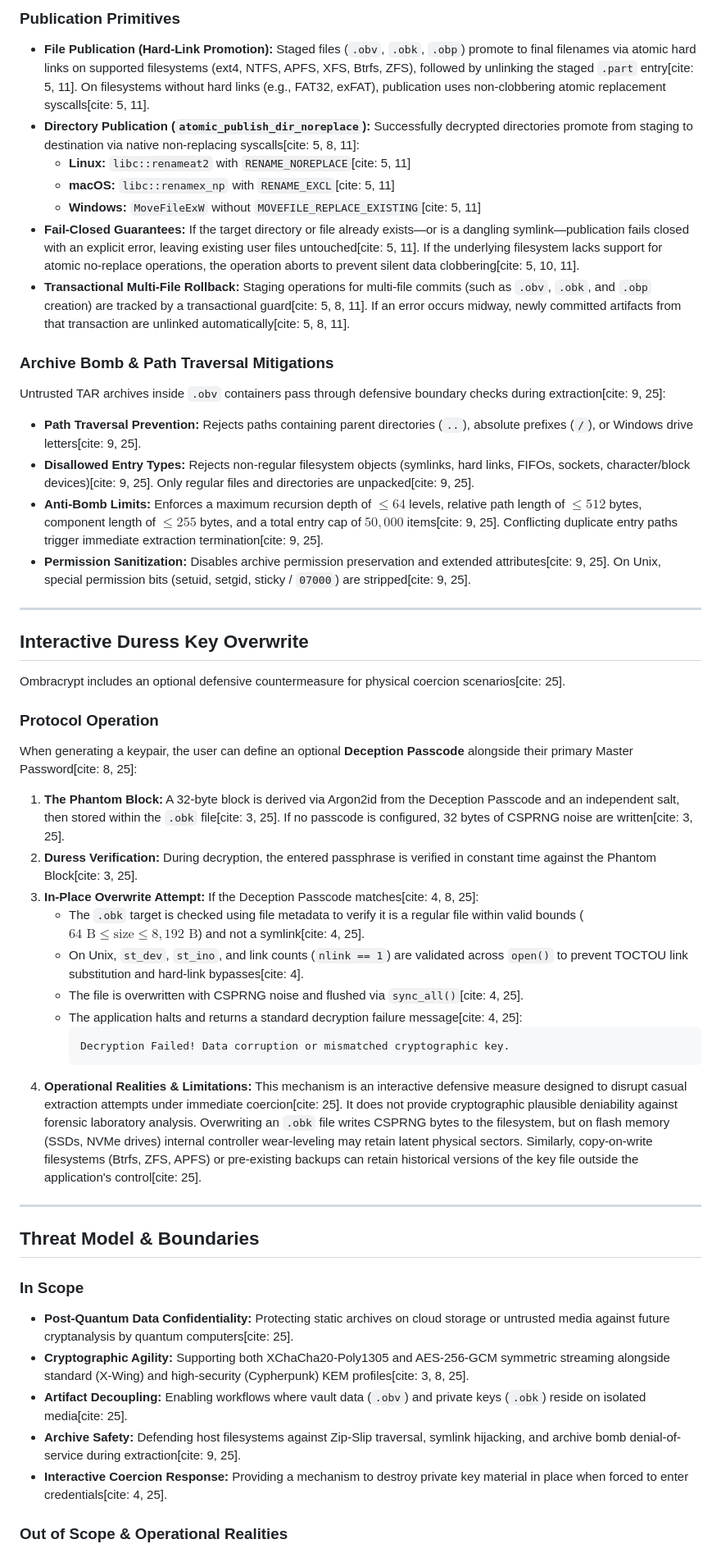
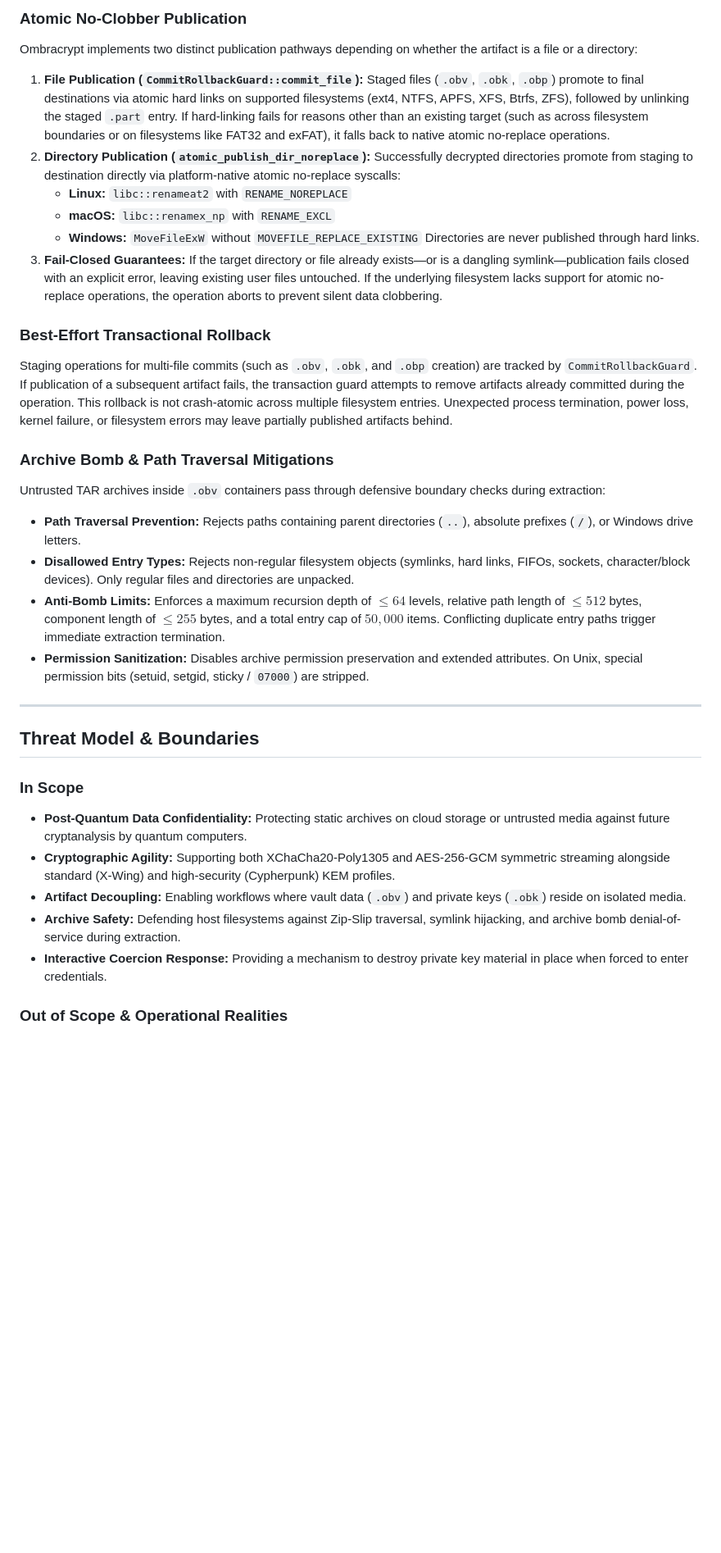
Before and after one commit to ABiswasDev/Ombracrypt, a Markdown page: README.md, the part around one of its changes. Shown at 82% size. Drawn GitHub-style; blank space fills up the shorter version.

````diff
--- a/README.md
+++ b/README.md
@@ -152,49 +219,34 @@ Writing and extracting archives on shared or untrusted storage introduces race c
 
-### Publication Primitives
-* **File Publication (Hard-Link Promotion):** Staged files (`.obv`, `.obk`, `.obp`) promote to final filenames via atomic hard links on supported filesystems (ext4, NTFS, APFS, XFS, Btrfs, ZFS), followed by unlinking the staged `.part` entry[cite: 5, 11]. On filesystems without hard links (e.g., FAT32, exFAT), publication uses non-clobbering atomic replacement syscalls[cite: 5, 11].
-* **Directory Publication (`atomic_publish_dir_noreplace`):** Successfully decrypted directories promote from staging to destination via native non-replacing syscalls[cite: 5, 8, 11]:
-  * **Linux:** `libc::renameat2` with `RENAME_NOREPLACE`[cite: 5, 11]
-  * **macOS:** `libc::renamex_np` with `RENAME_EXCL`[cite: 5, 11]
-  * **Windows:** `MoveFileExW` without `MOVEFILE_REPLACE_EXISTING`[cite: 5, 11]
-* **Fail-Closed Guarantees:** If the target directory or file already exists—or is a dangling symlink—publication fails closed with an explicit error, leaving existing user files untouched[cite: 5, 11]. If the underlying filesystem lacks support for atomic no-replace operations, the operation aborts to prevent silent data clobbering[cite: 5, 10, 11].
-* **Transactional Multi-File Rollback:** Staging operations for multi-file commits (such as `.obv`, `.obk`, and `.obp` creation) are tracked by a transactional guard[cite: 5, 8, 11]. If an error occurs midway, newly committed artifacts from that transaction are unlinked automatically[cite: 5, 8, 11].
+### Atomic No-Clobber Publication
+Ombracrypt implements two distinct publication pathways depending on whether the artifact is a file or a directory:
+
+1. **File Publication (`CommitRollbackGuard::commit_file`):** Staged files (`.obv`, `.obk`, `.obp`) promote to final destinations via atomic hard links on supported filesystems (ext4, NTFS, APFS, XFS, Btrfs, ZFS), followed by unlinking the staged `.part` entry. If hard-linking fails for reasons other than an existing target (such as across filesystem boundaries or on filesystems like FAT32 and exFAT), it falls back to native atomic no-replace operations.
+2. **Directory Publication (`atomic_publish_dir_noreplace`):** Successfully decrypted directories promote from staging to destination directly via platform-native atomic no-replace syscalls:
+   * **Linux:** `libc::renameat2` with `RENAME_NOREPLACE`
+   * **macOS:** `libc::renamex_np` with `RENAME_EXCL`
+   * **Windows:** `MoveFileExW` without `MOVEFILE_REPLACE_EXISTING`
+   Directories are never published through hard links.
+3. **Fail-Closed Guarantees:** If the target directory or file already exists—or is a dangling symlink—publication fails closed with an explicit error, leaving existing user files untouched. If the underlying filesystem lacks support for atomic no-replace operations, the operation aborts to prevent silent data clobbering.
+
+### Best-Effort Transactional Rollback
+Staging operations for multi-file commits (such as `.obv`, `.obk`, and `.obp` creation) are tracked by `CommitRollbackGuard`. If publication of a subsequent artifact fails, the transaction guard attempts to remove artifacts already committed during the operation. This rollback is not crash-atomic across multiple filesystem entries. Unexpected process termination, power loss, kernel failure, or filesystem errors may leave partially published artifacts behind.
 
 ### Archive Bomb & Path Traversal Mitigations
-Untrusted TAR archives inside `.obv` containers pass through defensive boundary checks during extraction[cite: 9, 25]:
-* **Path Traversal Prevention:** Rejects paths containing parent directories (`..`), absolute prefixes (`/`), or Windows drive letters[cite: 9, 25].
-* **Disallowed Entry Types:** Rejects non-regular filesystem objects (symlinks, hard links, FIFOs, sockets, character/block devices)[cite: 9, 25]. Only regular files and directories are unpacked[cite: 9, 25].
-* **Anti-Bomb Limits:** Enforces a maximum recursion depth of $\le 64$ levels, relative path length of $\le 512$ bytes, component length of $\le 255$ bytes, and a total entry cap of $50{,}000$ items[cite: 9, 25]. Conflicting duplicate entry paths trigger immediate extraction termination[cite: 9, 25].
-* **Permission Sanitization:** Disables archive permission preservation and extended attributes[cite: 9, 25]. On Unix, special permission bits (setuid, setgid, sticky / `07000`) are stripped[cite: 9, 25].
-
----
-
-## Interactive Duress Key Overwrite
-
-Ombracrypt includes an optional defensive countermeasure for physical coercion scenarios[cite: 25].
-
-### Protocol Operation
-When generating a keypair, the user can define an optional **Deception Passcode** alongside their primary Master Password[cite: 8, 25]:
-1. **The Phantom Block:** A 32-byte block is derived via Argon2id from the Deception Passcode and an independent salt, then stored within the `.obk` file[cite: 3, 25]. If no passcode is configured, 32 bytes of CSPRNG noise are written[cite: 3, 25].
-2. **Duress Verification:** During decryption, the entered passphrase is verified in constant time against the Phantom Block[cite: 3, 25].
-3. **In-Place Overwrite Attempt:** If the Deception Passcode matches[cite: 4, 8, 25]:
-   * The `.obk` target is checked using file metadata to verify it is a regular file within valid bounds ($64\text{ B} \le \text{size} \le 8{,}192\text{ B}$) and not a symlink[cite: 4, 25].
-   * On Unix, `st_dev`, `st_ino`, and link counts (`nlink == 1`) are validated across `open()` to prevent TOCTOU link substitution and hard-link bypasses[cite: 4].
-   * The file is overwritten with CSPRNG noise and flushed via `sync_all()`[cite: 4, 25].
-   * The application halts and returns a standard decryption failure message[cite: 4, 25]:
-     ```
-     Decryption Failed! Data corruption or mismatched cryptographic key.
-     ```
-4. **Operational Realities & Limitations:** This mechanism is an interactive defensive measure designed to disrupt casual extraction attempts under immediate coercion[cite: 25]. It does not provide cryptographic plausible deniability against forensic laboratory analysis. Overwriting an `.obk` file writes CSPRNG bytes to the filesystem, but on flash memory (SSDs, NVMe drives) internal controller wear-leveling may retain latent physical sectors. Similarly, copy-on-write filesystems (Btrfs, ZFS, APFS) or pre-existing backups can retain historical versions of the key file outside the application's control[cite: 25].
+Untrusted TAR archives inside `.obv` containers pass through defensive boundary checks during extraction:
+* **Path Traversal Prevention:** Rejects paths containing parent directories (`..`), absolute prefixes (`/`), or Windows drive letters.
+* **Disallowed Entry Types:** Rejects non-regular filesystem objects (symlinks, hard links, FIFOs, sockets, character/block devices). Only regular files and directories are unpacked.
+* **Anti-Bomb Limits:** Enforces a maximum recursion depth of $\le 64$ levels, relative path length of $\le 512$ bytes, component length of $\le 255$ bytes, and a total entry cap of $50{,}000$ items. Conflicting duplicate entry paths trigger immediate extraction termination.
+* **Permission Sanitization:** Disables archive permission preservation and extended attributes. On Unix, special permission bits (setuid, setgid, sticky / `07000`) are stripped.
 
 ---
 
 ## Threat Model & Boundaries
 
 ### In Scope
-* **Post-Quantum Data Confidentiality:** Protecting static archives on cloud storage or untrusted media against future cryptanalysis by quantum computers[cite: 25].
-* **Cryptographic Agility:** Supporting both XChaCha20-Poly1305 and AES-256-GCM symmetric streaming alongside standard (X-Wing) and high-security (Cypherpunk) KEM profiles[cite: 3, 8, 25].
-* **Artifact Decoupling:** Enabling workflows where vault data (`.obv`) and private keys (`.obk`) reside on isolated media[cite: 25].
-* **Archive Safety:** Defending host filesystems against Zip-Slip traversal, symlink hijacking, and archive bomb denial-of-service during extraction[cite: 9, 25].
-* **Interactive Coercion Response:** Providing a mechanism to destroy private key material in place when forced to enter credentials[cite: 4, 25].
+* **Post-Quantum Data Confidentiality:** Protecting static archives on cloud storage or untrusted media against future cryptanalysis by quantum computers.
+* **Cryptographic Agility:** Supporting both XChaCha20-Poly1305 and AES-256-GCM symmetric streaming alongside standard (X-Wing) and high-security (Cypherpunk) KEM profiles.
+* **Artifact Decoupling:** Enabling workflows where vault data (`.obv`) and private keys (`.obk`) reside on isolated media.
+* **Archive Safety:** Defending host filesystems against Zip-Slip traversal, symlink hijacking, and archive bomb denial-of-service during extraction.
+* **Interactive Coercion Response:** Providing a mechanism to destroy private key material in place when forced to enter credentials.
 
 ### Out of Scope & Operational Realities
````
Also changed, not shown: other parts of README.md (+178 -109 lines), images/Tool_shot.png.
